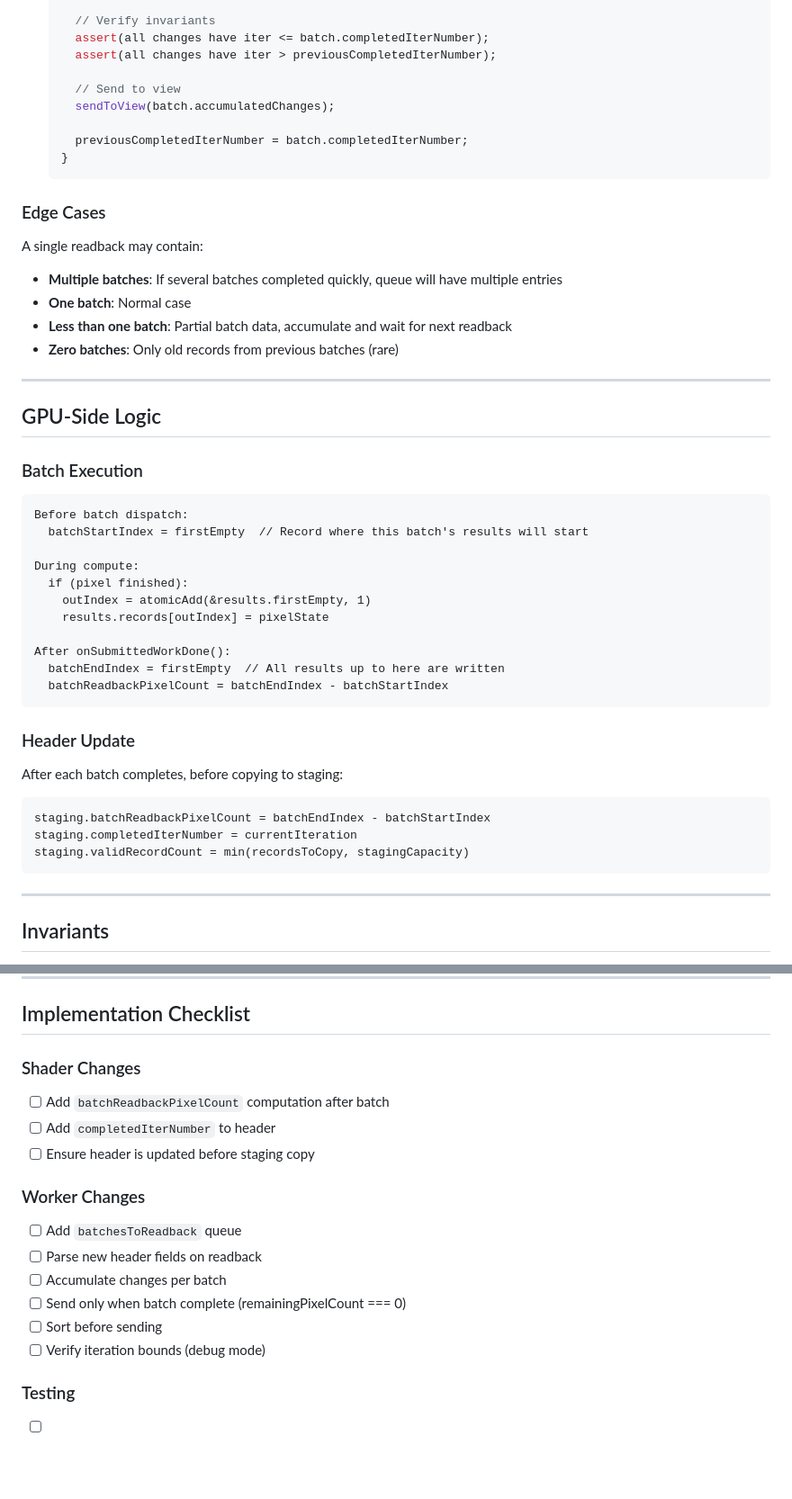
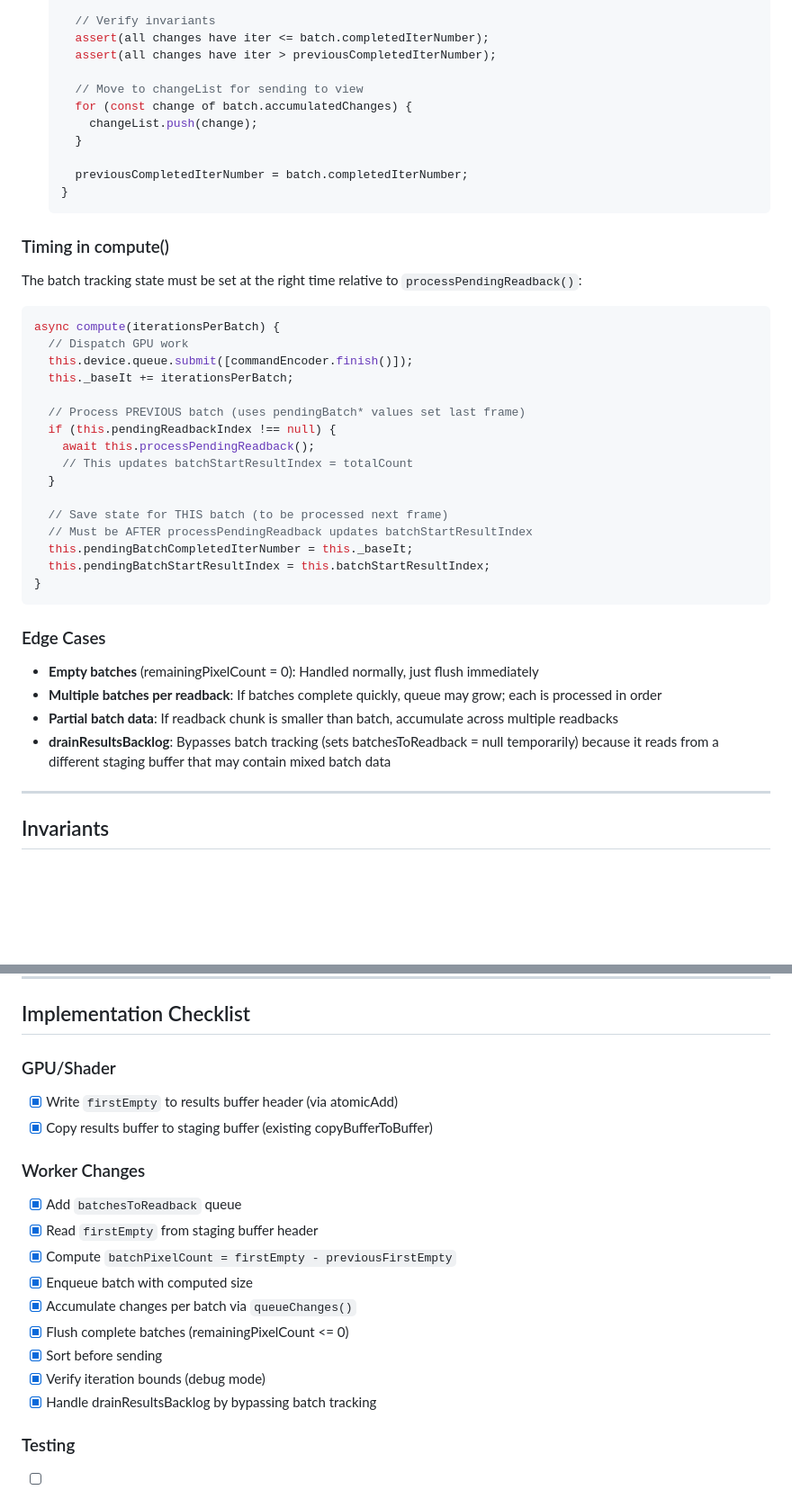
Before and after one commit to davidbau/mandelbrot, a Markdown page: docs/gpu-results-readback-design.md, 2 parts joined by grey strips. Shown at 90% size. GitHub-like rendering; blank space fills up the shorter version.

````diff
--- a/docs/gpu-results-readback-design.md
+++ b/docs/gpu-results-readback-design.md
@@ -135,49 +164,44 @@ When a readback completes:
      assert(all changes have iter <= batch.completedIterNumber);
      assert(all changes have iter > previousCompletedIterNumber);
 
-     // Send to view
-     sendToView(batch.accumulatedChanges);
+     // Move to changeList for sending to view
+     for (const change of batch.accumulatedChanges) {
+       changeList.push(change);
+     }
 
      previousCompletedIterNumber = batch.completedIterNumber;
    }
    ```
 
+### Timing in compute()
+
+The batch tracking state must be set at the right time relative to `processPendingReadback()`:
+
+```javascript
+async compute(iterationsPerBatch) {
+  // Dispatch GPU work
+  this.device.queue.submit([commandEncoder.finish()]);
+  this._baseIt += iterationsPerBatch;
+
+  // Process PREVIOUS batch (uses pendingBatch* values set last frame)
+  if (this.pendingReadbackIndex !== null) {
+    await this.processPendingReadback();
+    // This updates batchStartResultIndex = totalCount
+  }
+
+  // Save state for THIS batch (to be processed next frame)
+  // Must be AFTER processPendingReadback updates batchStartResultIndex
+  this.pendingBatchCompletedIterNumber = this._baseIt;
+  this.pendingBatchStartResultIndex = this.batchStartResultIndex;
+}
+```
+
 ### Edge Cases
 
-A single readback may contain:
-- **Multiple batches**: If several batches completed quickly, queue will have multiple entries
-- **One batch**: Normal case
-- **Less than one batch**: Partial batch data, accumulate and wait for next readback
-- **Zero batches**: Only old records from previous batches (rare)
-
----
-
-## GPU-Side Logic
-
-### Batch Execution
-
-```
-Before batch dispatch:
-  batchStartIndex = firstEmpty  // Record where this batch's results will start
-
-During compute:
-  if (pixel finished):
-    outIndex = atomicAdd(&results.firstEmpty, 1)
-    results.records[outIndex] = pixelState
-
-After onSubmittedWorkDone():
-  batchEndIndex = firstEmpty  // All results up to here are written
-  batchReadbackPixelCount = batchEndIndex - batchStartIndex
-```
-
-### Header Update
-
-After each batch completes, before copying to staging:
-```
-staging.batchReadbackPixelCount = batchEndIndex - batchStartIndex
-staging.completedIterNumber = currentIteration
-staging.validRecordCount = min(recordsToCopy, stagingCapacity)
-```
+- **Empty batches** (remainingPixelCount = 0): Handled normally, just flush immediately
+- **Multiple batches per readback**: If batches complete quickly, queue may grow; each is processed in order
+- **Partial batch data**: If readback chunk is smaller than batch, accumulate across multiple readbacks
+- **drainResultsBacklog**: Bypasses batch tracking (sets batchesToReadback = null temporarily) because it reads from a different staging buffer that may contain mixed batch data
 
 ---
 
@@ -192,18 +216,20 @@ staging.validRecordCount = min(recordsToCopy, stagingCapacity)
 
 ## Implementation Checklist
 
-### Shader Changes
-- [ ] Add `batchReadbackPixelCount` computation after batch
-- [ ] Add `completedIterNumber` to header
-- [ ] Ensure header is updated before staging copy
+### GPU/Shader
+- [x] Write `firstEmpty` to results buffer header (via atomicAdd)
+- [x] Copy results buffer to staging buffer (existing copyBufferToBuffer)
 
 ### Worker Changes
-- [ ] Add `batchesToReadback` queue
-- [ ] Parse new header fields on readback
-- [ ] Accumulate changes per batch
-- [ ] Send only when batch complete (remainingPixelCount === 0)
-- [ ] Sort before sending
-- [ ] Verify iteration bounds (debug mode)
+- [x] Add `batchesToReadback` queue
+- [x] Read `firstEmpty` from staging buffer header
+- [x] Compute `batchPixelCount = firstEmpty - previousFirstEmpty`
+- [x] Enqueue batch with computed size
+- [x] Accumulate changes per batch via `queueChanges()`
+- [x] Flush complete batches (remainingPixelCount <= 0)
+- [x] Sort before sending
+- [x] Verify iteration bounds (debug mode)
+- [x] Handle drainResultsBacklog by bypassing batch tracking
 
 ### Testing
 - [ ] Verify no out-of-order iterations received by view
````
Also changed, not shown: other parts of docs/gpu-results-readback-design.md (+58 -29 lines).
